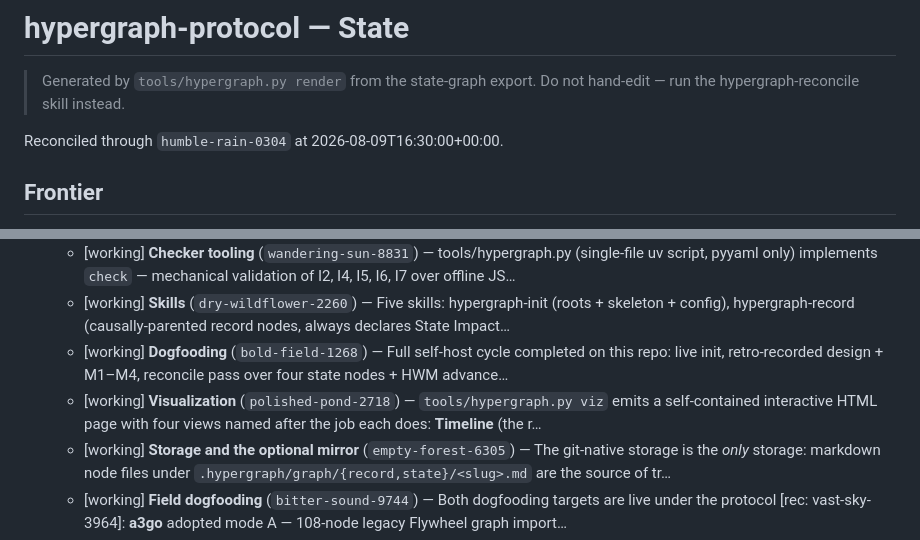
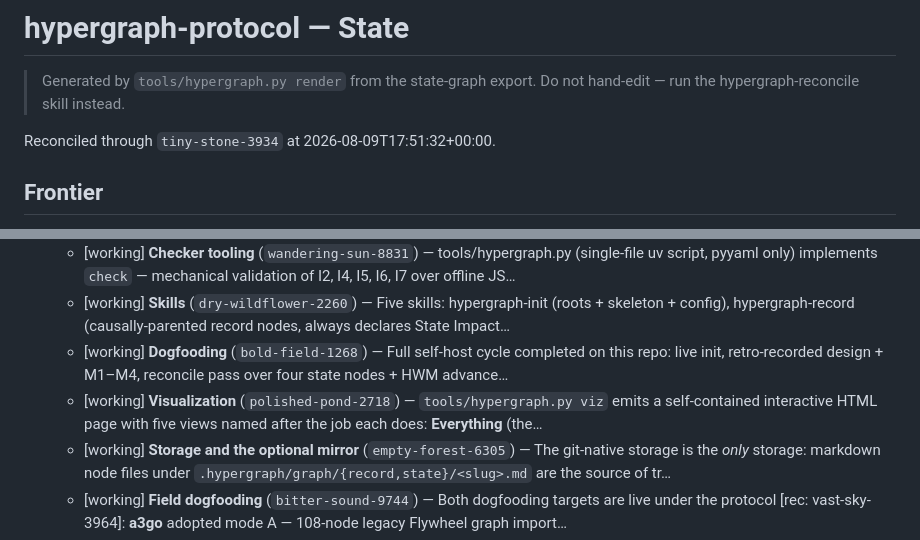
Before and after one commit to theo-kirby/hypergraph-protocol, a Markdown page: STATE.md, 2 parts joined by grey strips. Rendered like a GitHub page.

Commit message:
Reconcile: viz Everything-default + drag-stable blobs folded; HWM -> tiny-stone-3934
Folded tiny-stone-3934 into polished-pond-2718 (Visualization, stays
"working"):

- five views with Everything as the boot default; the four focused views
  one click or number key away; #everything deep link
- corrected the hull-fallback claim — the hull is now the fallback below a
  zoom threshold only, no longer during a drag
- new claim for the eleven tuning sliders, the "viz: blob:" config block
  and its defaults -> config -> localStorage -> slider precedence, and the
  Arrange row with its seed-0-hashes-identically guarantee
- scale guard now measured in the Everything view (560 nodes drawn)
- thirteen -> fourteen JS parts under tools/viz/

Two negative-knowledge entries added, both narrowly scoped: cache keys
built from the inputs you think moved miss in-place position writes
(three caches carried it at once), and reheating a force sim above the
alpha it ended at is a kick rather than a settle.

HWM cool-king-8586 -> tiny-stone-3934. check: 0 violations, 0 warnings,
0 unreconciled. push: 2 updated, 0 drift. 311 passed, 1 skipped.

Co-Authored-By: Claude Opus 5 (1M context) <noreply@anthropic.com>

```diff
--- a/STATE.md
+++ b/STATE.md
@@ -3,7 +3,7 @@
 > Generated by `tools/hypergraph.py render` from the state-graph export.
 > Do not hand-edit — run the hypergraph-reconcile skill instead.
 
-Reconciled through `humble-rain-0304` at 2026-08-09T16:30:00+00:00.
+Reconciled through `tiny-stone-3934` at 2026-08-09T17:51:32+00:00.
 
 ## Frontier
 
@@ -18,7 +18,7 @@ Reconciled through `humble-rain-0304` at 2026-08-09T16:30:00+00:00.
   - [working] **Checker tooling** (`wandering-sun-8831`) — tools/hypergraph.py (single-file uv script, pyyaml only) implements `check` — mechanical validation of I2, I4, I5, I6, I7 over offline JS…
   - [working] **Skills** (`dry-wildflower-2260`) — Five skills: hypergraph-init (roots + skeleton + config), hypergraph-record (causally-parented record nodes, always declares State Impact…
   - [working] **Dogfooding** (`bold-field-1268`) — Full self-host cycle completed on this repo: live init, retro-recorded design + M1–M4, reconcile pass over four state nodes + HWM advance…
-  - [working] **Visualization** (`polished-pond-2718`) — `tools/hypergraph.py viz` emits a self-contained interactive HTML page with four views named after the job each does: **Timeline** (the r…
+  - [working] **Visualization** (`polished-pond-2718`) — `tools/hypergraph.py viz` emits a self-contained interactive HTML page with five views named after the job each does: **Everything** (the…
   - [working] **Storage and the optional mirror** (`empty-forest-6305`) — The git-native storage is the *only* storage: markdown node files under `.hypergraph/graph/{record,state}/<slug>.md` are the source of tr…
   - [working] **Field dogfooding** (`bitter-sound-9744`) — Both dogfooding targets are live under the protocol [rec: vast-sky-3964]: **a3go** adopted mode A — 108-node legacy Flywheel graph import…
   - [open] **Publication** (`weathered-union-7494`) — Publication shape decided [rec: damp-mountain-8757]: spec-first (SPEC.md is the durable artifact), a PyPI CLI package as the distribution…
```
Also changed, not shown: 2 other files.
